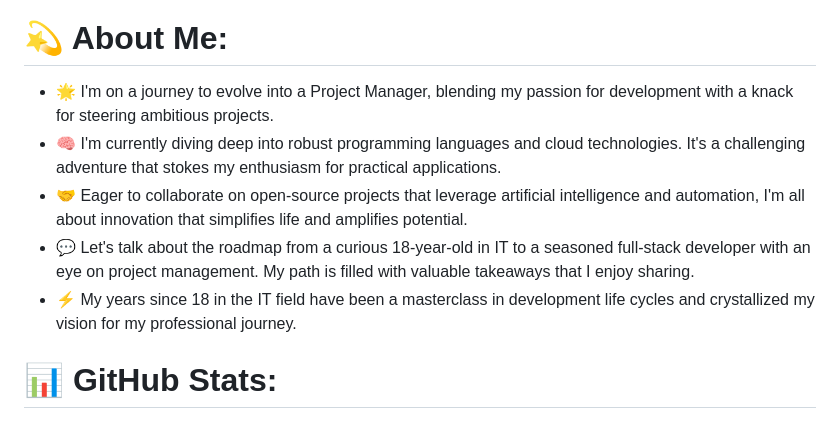
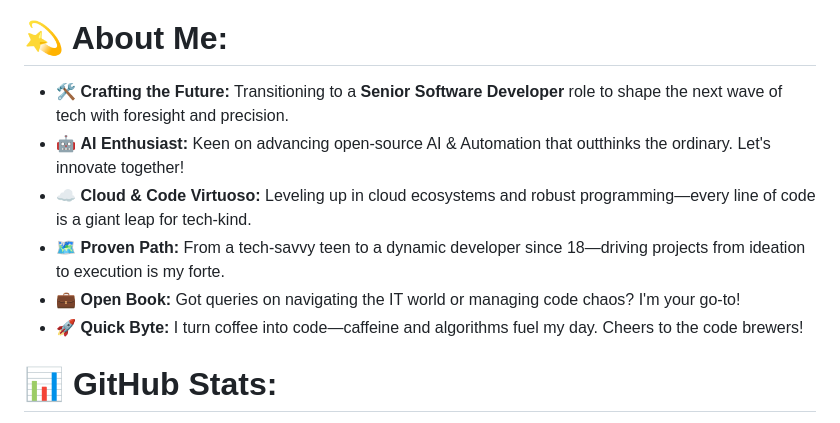
Before and after one commit to jalejandro-garciap/jalejandro-garciap, a Markdown page: README.md, the part around the change. GitHub-like rendering.

Commit message:
presentation changed

```diff
--- a/README.md
+++ b/README.md
@@ -3,11 +3,12 @@
 </p>
 
 # 💫 About Me:
-- 🌟 I'm on a journey to evolve into a Project Manager, blending my passion for development with a knack for steering ambitious projects.<br>
-- 🧠 I'm currently diving deep into robust programming languages and cloud technologies. It's a challenging adventure that stokes my enthusiasm for practical applications.<br>
-- 🤝 Eager to collaborate on open-source projects that leverage artificial intelligence and automation, I'm all about innovation that simplifies life and amplifies potential.<br>
-- 💬 Let's talk about the roadmap from a curious 18-year-old in IT to a seasoned full-stack developer with an eye on project management. My path is filled with valuable takeaways that I enjoy sharing.<br>
-- ⚡ My years since 18 in the IT field have been a masterclass in development life cycles and crystallized my vision for my professional journey.<br>
+- 🛠 **Crafting the Future:** Transitioning to a **Senior Software Developer** role to shape the next wave of tech with foresight and precision.
+- 🤖 **AI Enthusiast:** Keen on advancing open-source AI & Automation that outthinks the ordinary. Let's innovate together!
+- ☁️ **Cloud & Code Virtuoso:** Leveling up in cloud ecosystems and robust programming—every line of code is a giant leap for tech-kind.
+- 🗺 **Proven Path:** From a tech-savvy teen to a dynamic developer since 18—driving projects from ideation to execution is my forte.
+- 💼 **Open Book:** Got queries on navigating the IT world or managing code chaos? I'm your go-to!
+- 🚀 **Quick Byte:** I turn coffee into code—caffeine and algorithms fuel my day. Cheers to the code brewers!
 
 # 📊 GitHub Stats:
 ![](https://github-readme-stats.vercel.app/api?username=jalejandro-garciap&theme=dark&hide_border=false&include_all_commits=false&count_private=true)<br/>
```
